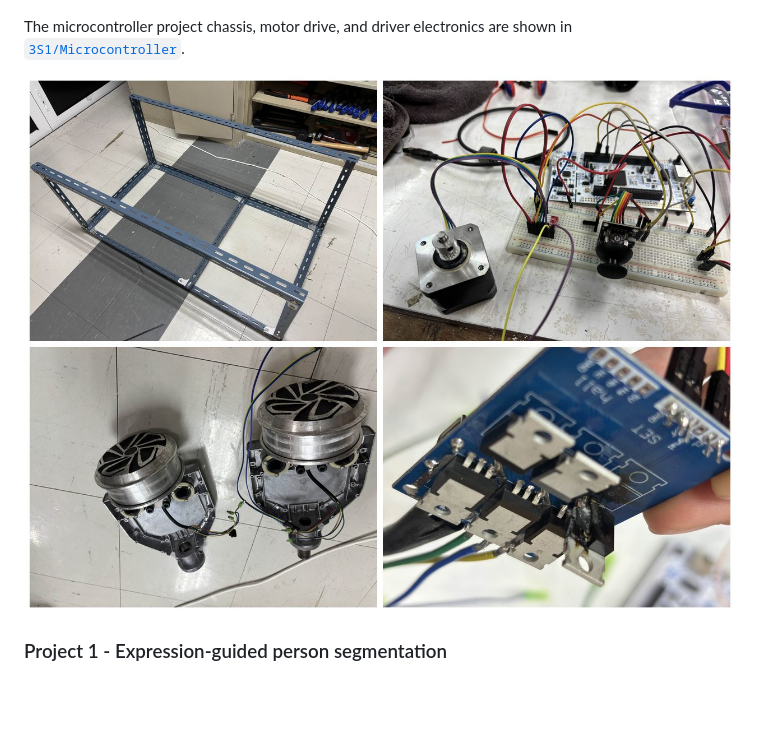
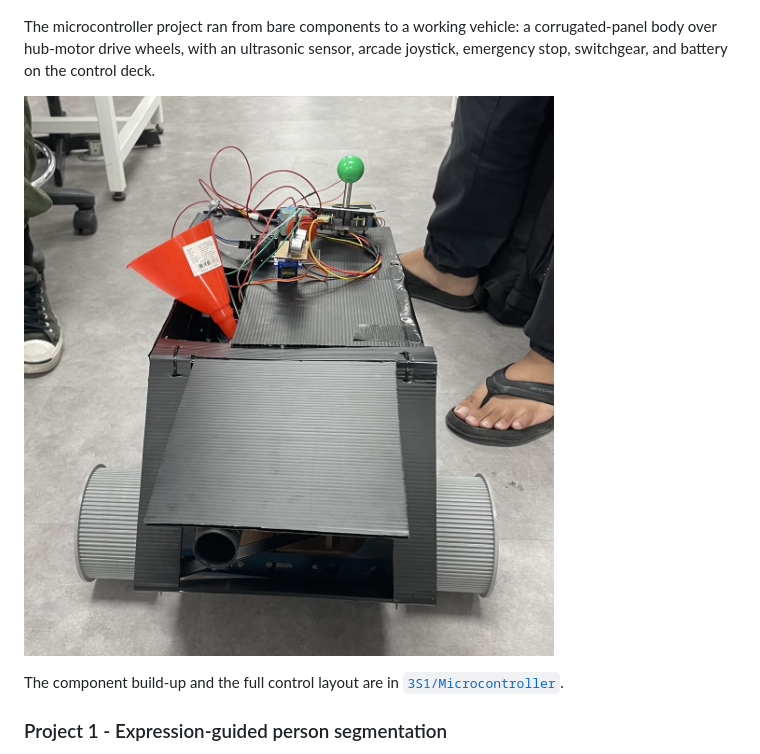
Before and after one commit to RathaTart/KMITL-CE62, a Markdown page: README.md, the part around the change. GitHub-like rendering; pictures changed too: assets/microcontroller-vehicle-final.jpg (added); blank space fills up the shorter version.

```diff
--- a/README.md
+++ b/README.md
@@ -95,9 +95,11 @@ Arduino and STM32 coursework produced working hardware. Each image below links t
 
 [![Shooter game on an Arduino game shield](assets/ice-shooter-poster.jpg)](assets/ice-shooter-demo.mp4)
 
-The microcontroller project chassis, motor drive, and driver electronics are shown in [`3S1/Microcontroller`](3S1/Microcontroller).
+The microcontroller project ran from bare components to a working vehicle: a corrugated-panel body over hub-motor drive wheels, with an ultrasonic sensor, arcade joystick, emergency stop, switchgear, and battery on the control deck.
 
-![Chassis frame, stepper motor wiring, hub motor wheels, and a soldered driver board](assets/microcontroller-build.jpg)
+![Completed vehicle showing the hub-motor drive wheels, panelled body, intake funnel, and deck-mounted controls](assets/microcontroller-vehicle-final.jpg)
+
+The component build-up and the full control layout are in [`3S1/Microcontroller`](3S1/Microcontroller).
 
 ### Project 1 - Expression-guided person segmentation
 
```
Also changed, not shown: 3S1/Microcontroller/README.md (+26 -2 lines), MEDIA.md (+2 -0 lines), assets/microcontroller-vehicle-layout.jpg (added).
